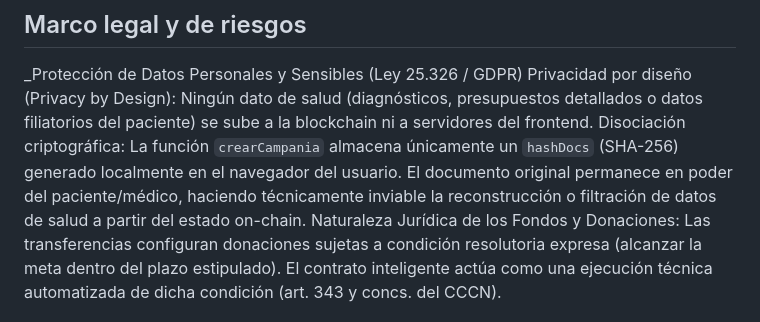
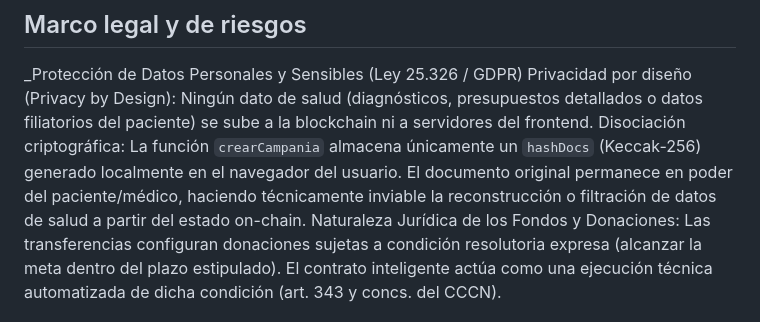
Before and after one commit to hbarrabasqui/saludchain, a Markdown page: README.md, the part around the change. Drawn GitHub-style.

Commit message:
Update README.md Joa

```diff
--- a/README.md
+++ b/README.md
@@ -149,7 +149,7 @@ _(el resto de las limitaciones se completa en equipo)_
 
 _Protección de Datos Personales y Sensibles (Ley 25.326 / GDPR)
   Privacidad por diseño (Privacy by Design): Ningún dato de salud (diagnósticos, presupuestos detallados o datos filiatorios del paciente) se sube a la blockchain ni a servidores del frontend.
-  Disociación criptográfica: La función `crearCampania` almacena únicamente un `hashDocs` (SHA-256) generado localmente en el navegador del usuario. El documento original permanece en poder del paciente/médico, haciendo técnicamente inviable la reconstrucción o filtración de datos de salud a partir del estado on-chain.
+  Disociación criptográfica: La función `crearCampania` almacena únicamente un `hashDocs` (Keccak-256) generado localmente en el navegador del usuario. El documento original permanece en poder del paciente/médico, haciendo técnicamente inviable la reconstrucción o filtración de datos de salud a partir del estado on-chain.
 Naturaleza Jurídica de los Fondos y Donaciones:
  Las transferencias configuran donaciones sujetas a condición resolutoria expresa (alcanzar la meta dentro del plazo estipulado). El contrato inteligente actúa como una ejecución técnica automatizada de dicha condición (art. 343 y concs. del CCCN).
 * **Validez Probatoria del NFT:**
```
